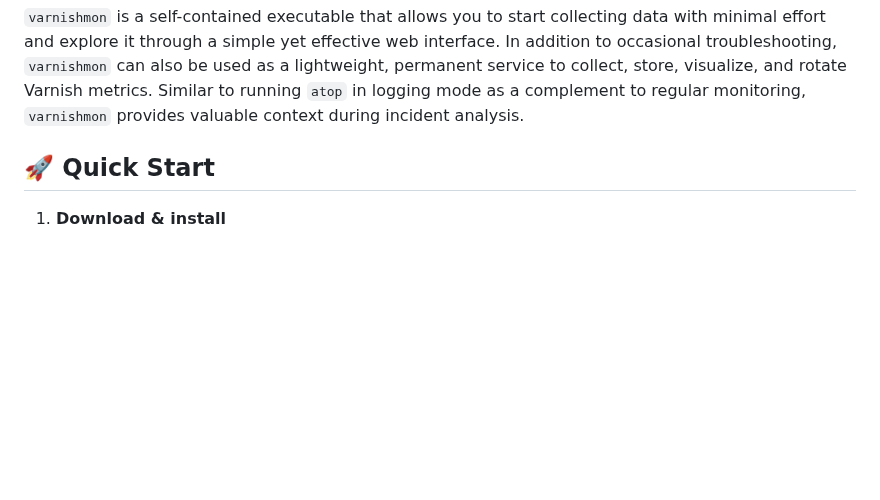
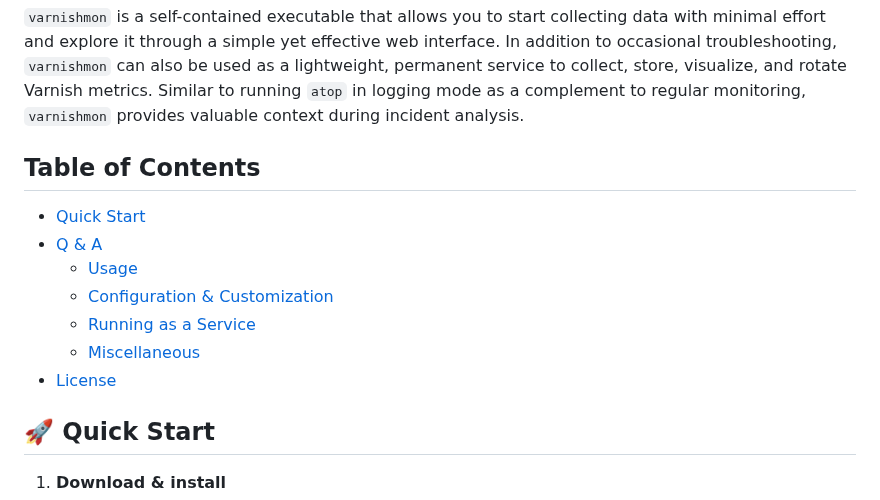
Before and after one commit to allenta/varnishmon, a Markdown page: README.md, the part around the change. GitHub-like rendering; blank space fills up the shorter version.

Commit message:
Added TOC to README.md

```diff
--- a/README.md
+++ b/README.md
@@ -13,6 +13,16 @@
 While `varnishmon` **doesn't replace a comprehensive monitoring solutions like Prometheus or Zabbix**, it is particularly useful when existing monitoring systems fall short. The most common use case is troubleshooting, where **more granular samples** (usual monitoring periods may be insufficient) and/or **additional metrics** (scraping the entire `varnishstat` output is typically excessive for daily monitoring) are needed. The collected data is stored in a DuckDB database, making it easy to share and analyze with other tools.
 
 `varnishmon` is a self-contained executable that allows you to start collecting data with minimal effort and explore it through a simple yet effective web interface. In addition to occasional troubleshooting, `varnishmon` can also be used as a lightweight, permanent service to collect, store, visualize, and rotate Varnish metrics. Similar to running `atop` in logging mode as a complement to regular monitoring, `varnishmon` provides valuable context during incident analysis.
+
+## Table of Contents
+
+- [Quick Start](#-quick-start)
+- [Q & A](#-q-a)
+  - [Usage](#usage)
+  - [Configuration & Customization](#configuration-customization)
+  - [Running as a Service](#running-as-a-service)
+  - [Miscellaneous](#miscellaneous)
+- [License](#-license)
 
 ## 🚀 Quick Start
 
```
